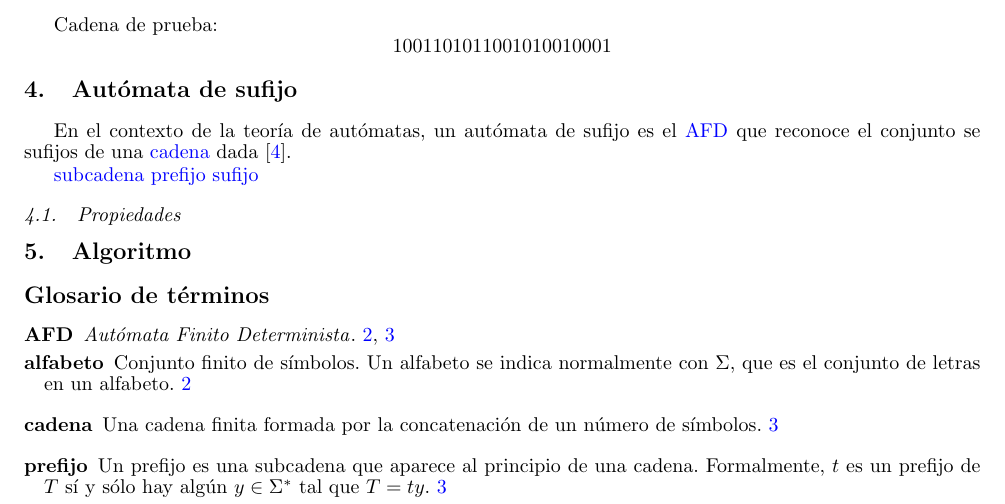
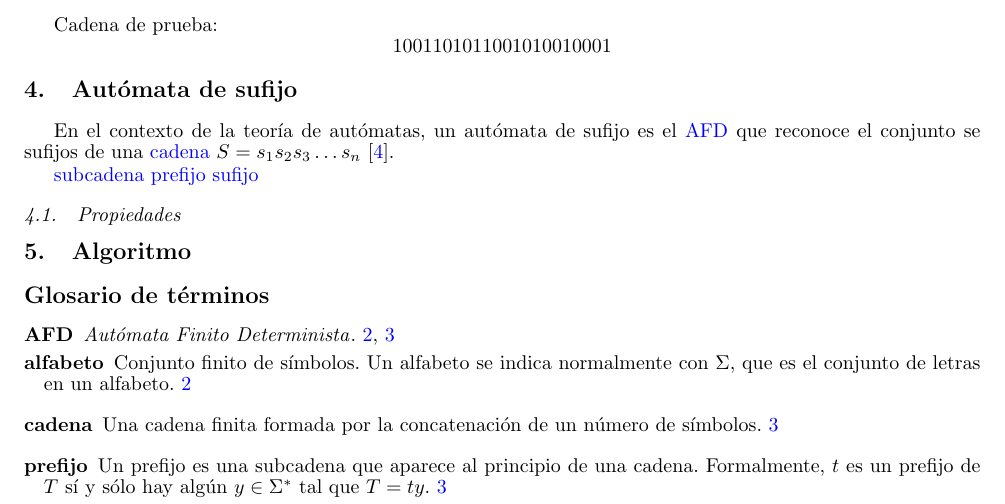
Before and after one commit to anvalenciao/SuffixAutomaton, a LaTeX document (SuffixAutomaton.tex, which reads doc/SuffixAutomaton/suffix-automaton.tex): part of page 3 of 3, cut so that both start at the same text. Compiled offline with pdfLaTeX.

```diff
--- a/doc/SuffixAutomaton/suffix-automaton.tex
+++ b/doc/SuffixAutomaton/suffix-automaton.tex
@@ -1,5 +1,5 @@
 \section{Autómata de sufijo}\label{SuffixAutomaton}
-En el contexto de la teoría de autómatas, un autómata de sufijo es el \acrshort{AFD} que reconoce el conjunto se sufijos de una \gls{string} dada \cite{wiki:Suffix_automaton}.
+En el contexto de la teoría de autómatas, un autómata de sufijo es el \acrshort{AFD} que reconoce el conjunto se sufijos de una \gls{string} $S  = s_1 s_2 s_3 \dots s_n $ \cite{wiki:Suffix_automaton}.
 
 \gls{substring}
 \gls{prefix}
```
Also changed, not shown: SuffixAutomaton.pdf, doc/SuffixAutomaton/suffix-automaton.tex (5 more changed lines).
